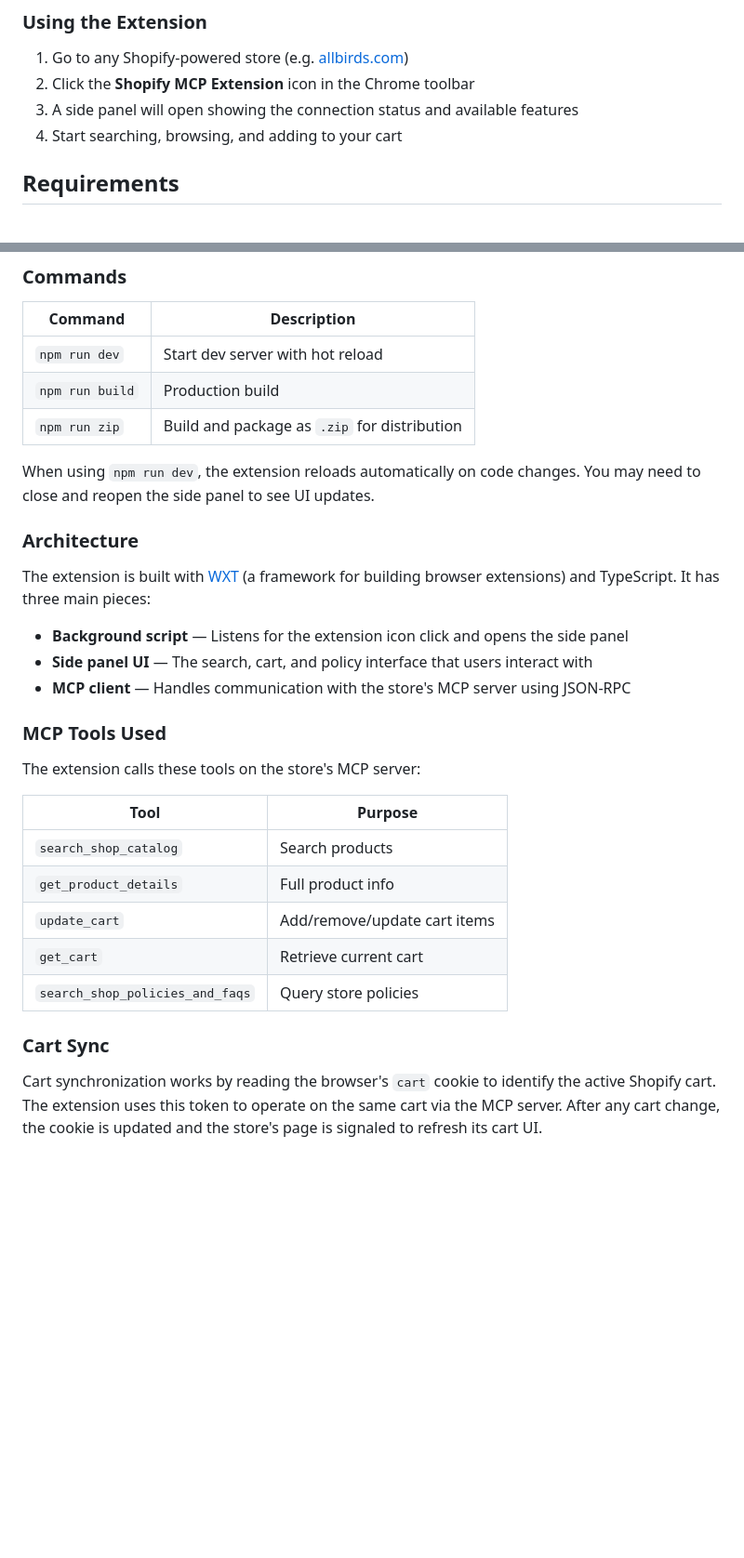
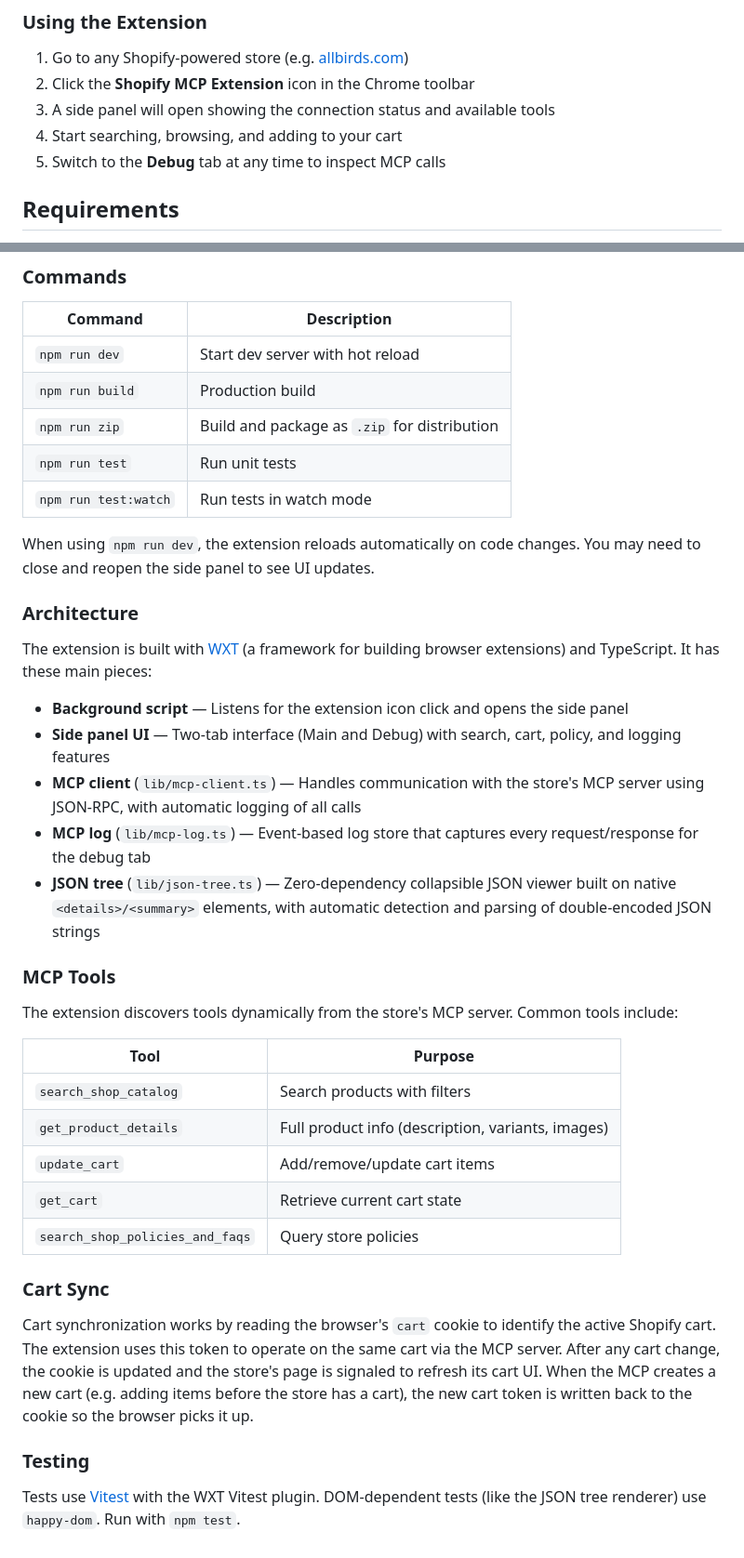
Before and after one commit to cannuk/shopify-mcp-extension, a Markdown page: README.md, 2 parts joined by grey strips. Shown at 93% size. Drawn GitHub-style; folded sections open; blank space fills up the shorter version.

Commit message:
Update README with extension capabilities and MCP tool discovery
Co-Authored-By: Claude Sonnet 4.5 <noreply@anthropic.com>

```diff
--- a/README.md
+++ b/README.md
@@ -46,8 +50,9 @@ When you visit a Shopify store and open the extension, it connects to the store'
 
 1. Go to any Shopify-powered store (e.g. [allbirds.com](https://www.allbirds.com))
 2. Click the **Shopify MCP Extension** icon in the Chrome toolbar
-3. A side panel will open showing the connection status and available features
+3. A side panel will open showing the connection status and available tools
 4. Start searching, browsing, and adding to your cart
+5. Switch to the **Debug** tab at any time to inspect MCP calls
 
 ## Requirements
 
@@ -66,31 +71,39 @@ When you visit a Shopify store and open the extension, it connects to the store'
 | `npm run dev` | Start dev server with hot reload |
 | `npm run build` | Production build |
 | `npm run zip` | Build and package as `.zip` for distribution |
+| `npm run test` | Run unit tests |
+| `npm run test:watch` | Run tests in watch mode |
 
 When using `npm run dev`, the extension reloads automatically on code changes. You may need to close and reopen the side panel to see UI updates.
 
 ### Architecture
 
-The extension is built with [WXT](https://wxt.dev/) (a framework for building browser extensions) and TypeScript. It has three main pieces:
+The extension is built with [WXT](https://wxt.dev/) (a framework for building browser extensions) and TypeScript. It has these main pieces:
 
 - **Background script** — Listens for the extension icon click and opens the side panel
-- **Side panel UI** — The search, cart, and policy interface that users interact with
-- **MCP client** — Handles communication with the store's MCP server using JSON-RPC
+- **Side panel UI** — Two-tab interface (Main and Debug) with search, cart, policy, and logging features
+- **MCP client** (`lib/mcp-client.ts`) — Handles communication with the store's MCP server using JSON-RPC, with automatic logging of all calls
+- **MCP log** (`lib/mcp-log.ts`) — Event-based log store that captures every request/response for the debug tab
+- **JSON tree** (`lib/json-tree.ts`) — Zero-dependency collapsible JSON viewer built on native `<details>/<summary>` elements, with automatic detection and parsing of double-encoded JSON strings
 
-### MCP Tools Used
+### MCP Tools
 
-The extension calls these tools on the store's MCP server:
+The extension discovers tools dynamically from the store's MCP server. Common tools include:
 
 | Tool | Purpose |
 |------|---------|
-| `search_shop_catalog` | Search products |
-| `get_product_details` | Full product info |
+| `search_shop_catalog` | Search products with filters |
+| `get_product_details` | Full product info (description, variants, images) |
 | `update_cart` | Add/remove/update cart items |
-| `get_cart` | Retrieve current cart |
+| `get_cart` | Retrieve current cart state |
 | `search_shop_policies_and_faqs` | Query store policies |
 
 ### Cart Sync
 
-Cart synchronization works by reading the browser's `cart` cookie to identify the active Shopify cart. The extension uses this token to operate on the same cart via the MCP server. After any cart change, the cookie is updated and the store's page is signaled to refresh its cart UI.
+Cart synchronization works by reading the browser's `cart` cookie to identify the active Shopify cart. The extension uses this token to operate on the same cart via the MCP server. After any cart change, the cookie is updated and the store's page is signaled to refresh its cart UI. When the MCP creates a new cart (e.g. adding items before the store has a cart), the new cart token is written back to the cookie so the browser picks it up.
+
+### Testing
+
+Tests use [Vitest](https://vitest.dev/) with the WXT Vitest plugin. DOM-dependent tests (like the JSON tree renderer) use `happy-dom`. Run with `npm test`.
 
 </details>
```
Also changed, not shown: other parts of README.md (+13 -9 lines).
